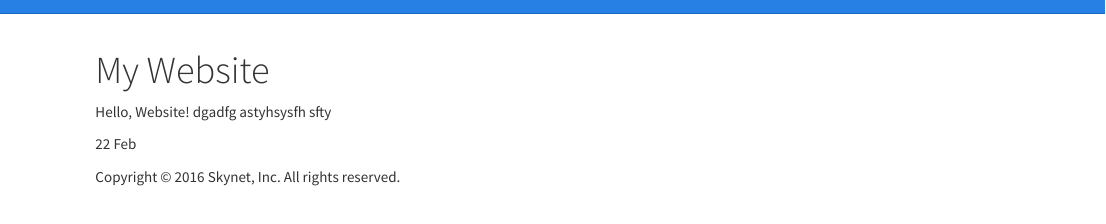
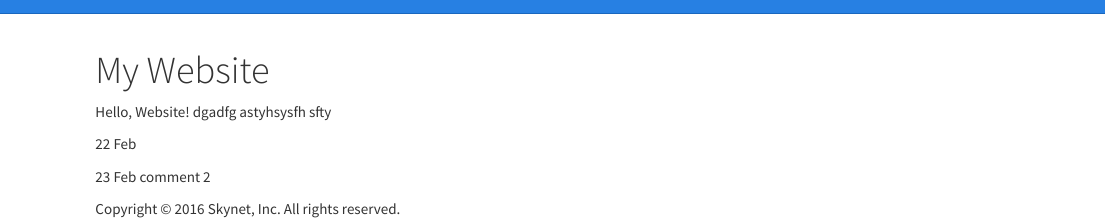
Before and after one commit to LCisannoyed/Rstudio-Website, an R Markdown document (index.Rmd): the page in a window 1100 px wide, from its top. Rendered offline with R 4.5, knitr and Pandoc, with nearby package versions.

Commit message:
Update index.Rmd
Am trying to change/update code directly on Git hub because i cant make a local change and then sync to GH

```diff
--- a/index.Rmd
+++ b/index.Rmd
@@ -5,3 +5,6 @@ title: "My Website"
 Hello, Website! dgadfg astyhsysfh sfty
 
 22 Feb
+
+
+23 Feb comment 2
```
